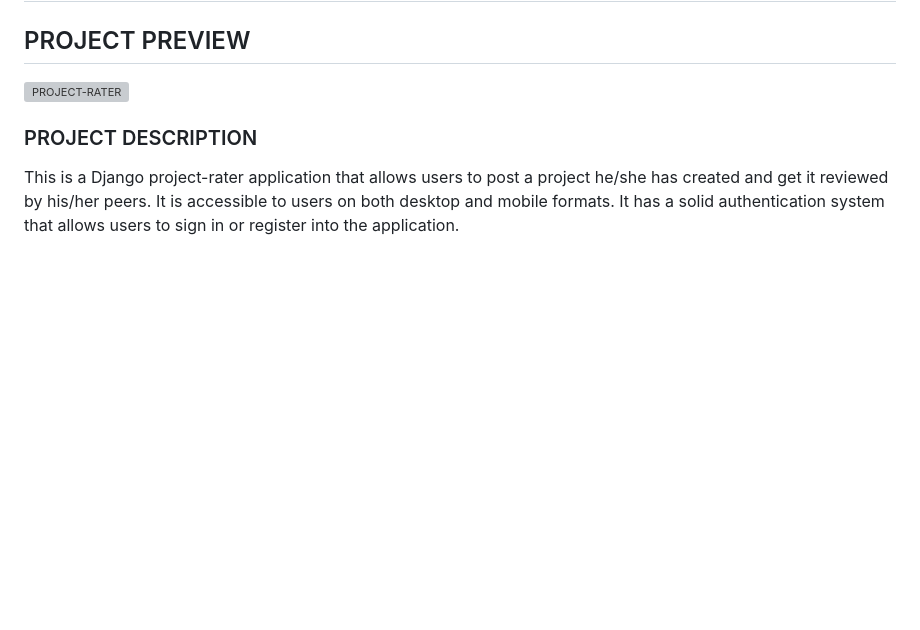
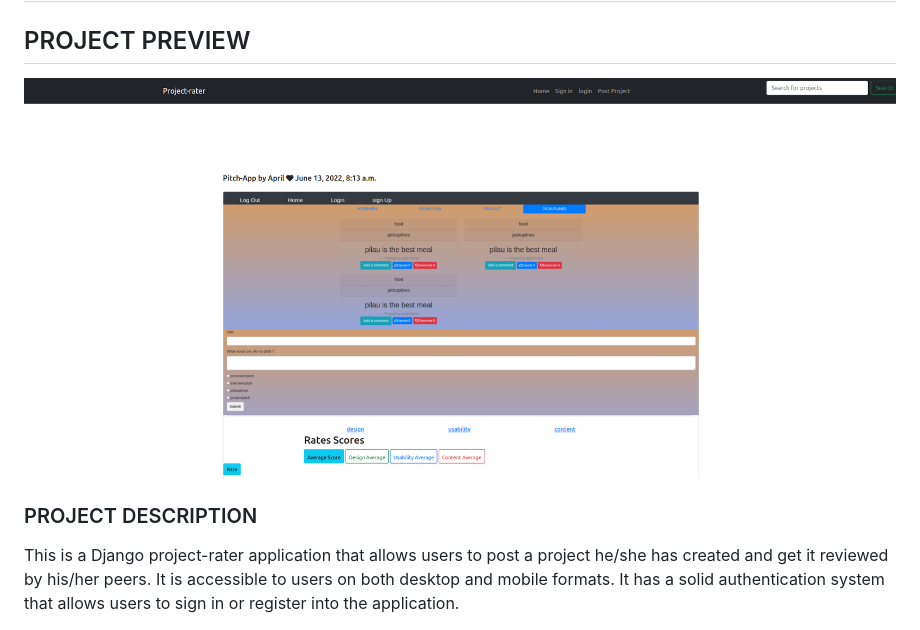
Before and after one commit to Aprilwairimu/project-rater, a Markdown page: README.md, the part around the change. Drawn GitHub-style; pictures changed too: static/images/Project-rater.png (added); blank space fills up the shorter version; grey boxes are pictures that could not be loaded.

Commit message:
added a screenshot

```diff
--- a/README.md
+++ b/README.md
@@ -2,7 +2,7 @@
 
 ## PROJECT PREVIEW
 
-![PROJECT-RATER](./static/images/gram.png)
+![PROJECT-RATER](./static/images/Project-rater.png)
 
 
 ### PROJECT DESCRIPTION
```
